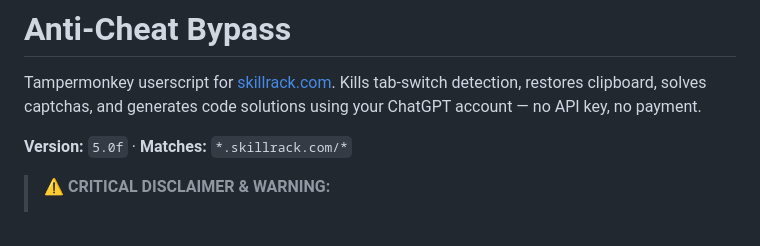
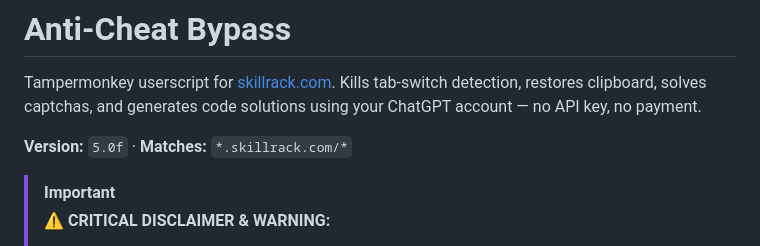
Before and after one commit to Vishnu-tppr/Project-KillCode, a Markdown page: README.md, the part around the change. Drawn GitHub-style.

```diff
--- a/README.md
+++ b/README.md
@@ -8,6 +8,7 @@ Tampermonkey userscript for [skillrack.com](https://skillrack.com). Kills tab-sw
 
 **Version:** `5.0f` · **Matches:** `*.skillrack.com/*`
 
+> [!IMPORTANT]
 > ⚠️ **CRITICAL DISCLAIMER & WARNING:**
 >
 > - **Educational Purpose Only**: This project is strictly for research and educational purposes. We take absolutely no responsibility for any actions you take, academic penalties you receive, or account bans you experience. You agree to use this entirely at your own risk.
```
